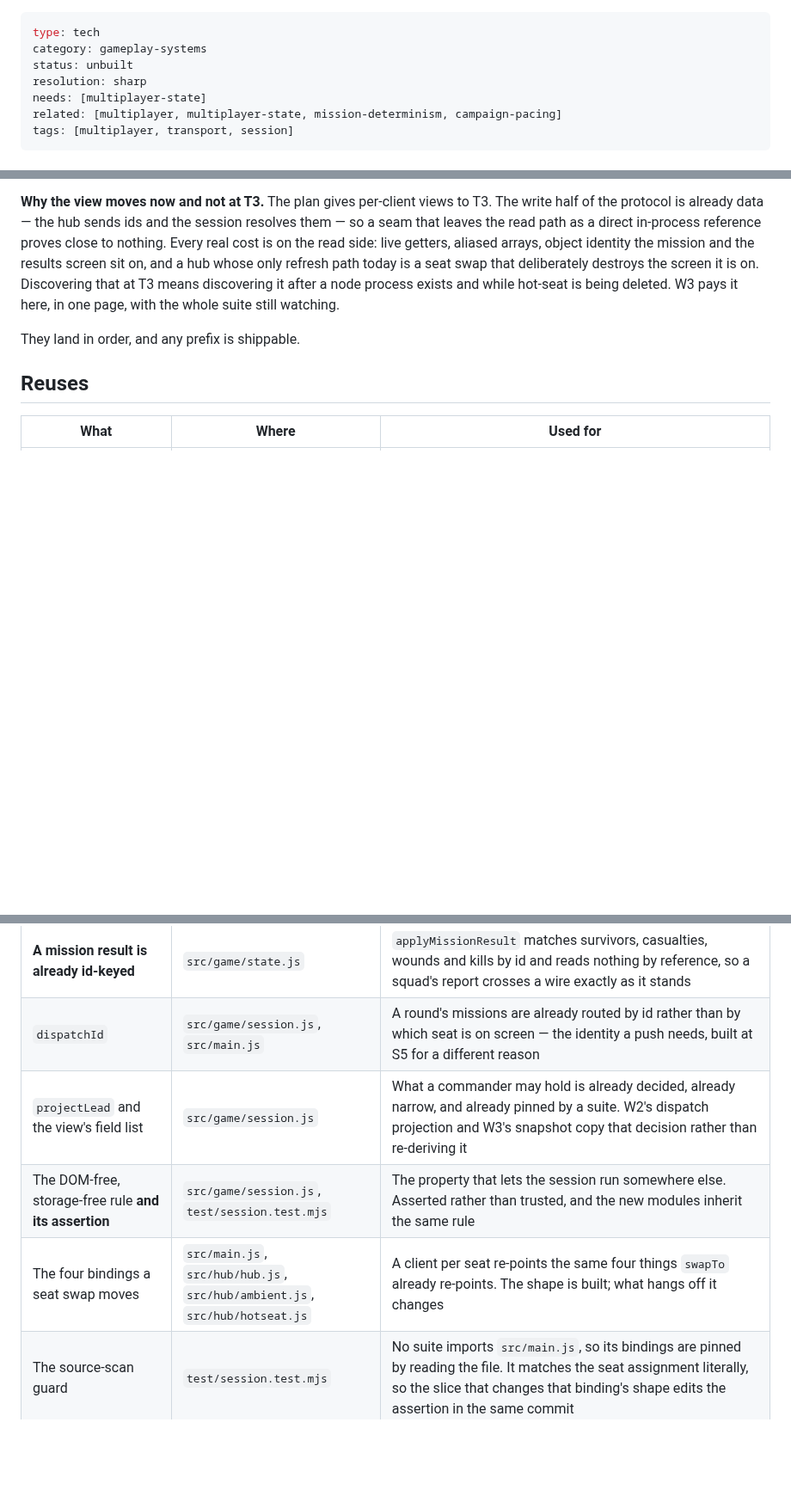
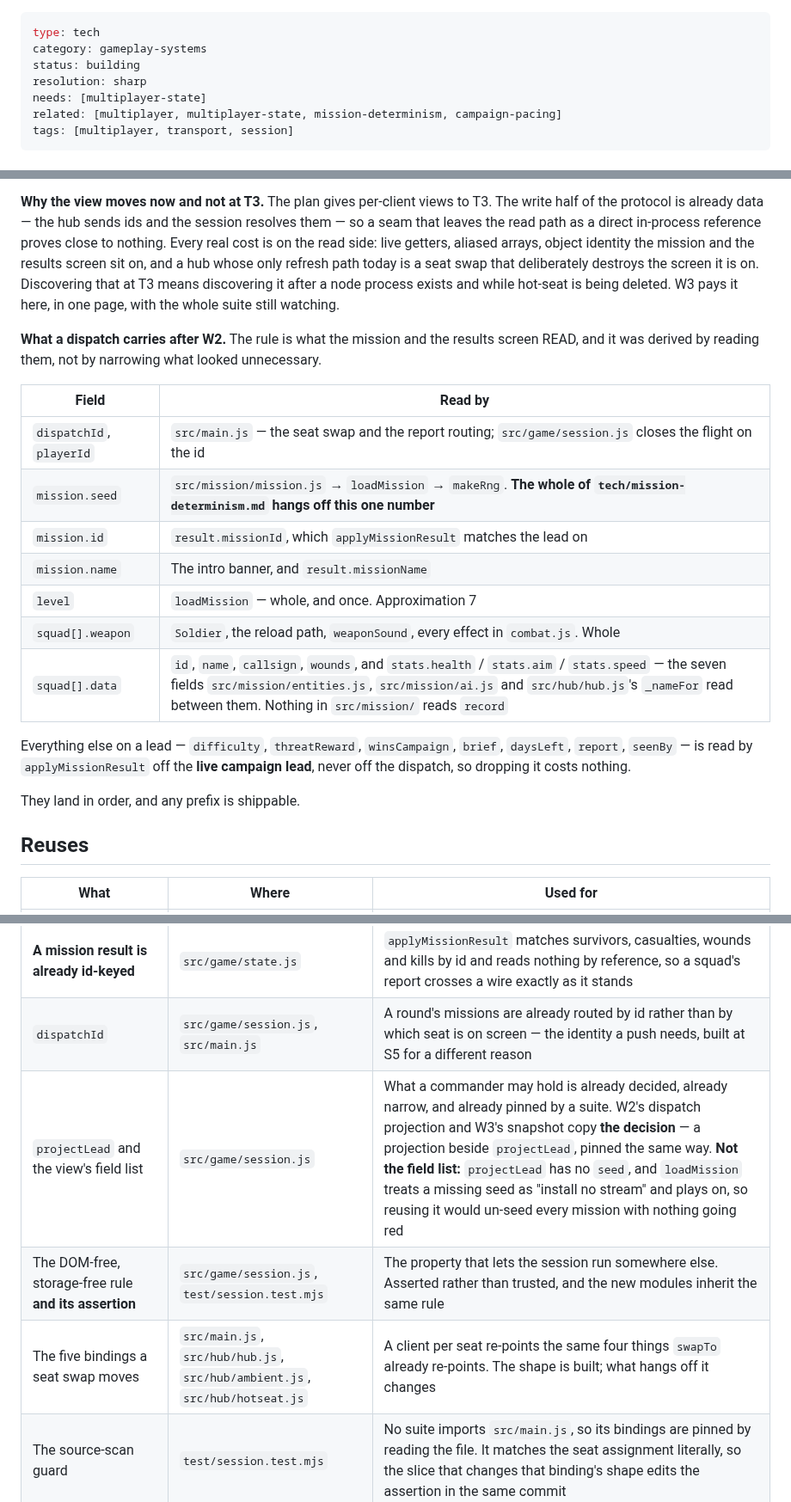
Before and after one commit to jeffrobot494/side-scroller, a Markdown page: tech/multiplayer-session.md, 3 parts joined by grey strips. Shown at 86% size. Rendered like a GitHub page; blank space fills up the shorter version.

```diff
--- a/tech/multiplayer-session.md
+++ b/tech/multiplayer-session.md
@@ -1,7 +1,7 @@
 ---
 type: tech
 category: gameplay-systems
-status: unbuilt
+status: building
 resolution: sharp
 needs: [multiplayer-state]
 related: [multiplayer, multiplayer-state, mission-determinism, campaign-pacing]
@@ -38,6 +38,25 @@ deliberately destroys the screen it is on. Discovering that at T3 means
 discovering it after a node process exists and while hot-seat is being deleted.
 W3 pays it here, in one page, with the whole suite still watching.
 
+**What a dispatch carries after W2.** The rule is what the mission and the
+results screen READ, and it was derived by reading them, not by narrowing what
+looked unnecessary.
+
+| Field | Read by |
+|---|---|
+| `dispatchId`, `playerId` | `src/main.js` — the seat swap and the report routing; `src/game/session.js` closes the flight on the id |
+| `mission.seed` | `src/mission/mission.js` → `loadMission` → `makeRng`. **The whole of `tech/mission-determinism.md` hangs off this one number** |
+| `mission.id` | `result.missionId`, which `applyMissionResult` matches the lead on |
+| `mission.name` | The intro banner, and `result.missionName` |
+| `level` | `loadMission` — whole, and once. Approximation 7 |
+| `squad[].weapon` | `Soldier`, the reload path, `weaponSound`, every effect in `combat.js`. Whole |
+| `squad[].data` | `id`, `name`, `callsign`, `wounds`, and `stats.health` / `stats.aim` / `stats.speed` — the seven fields `src/mission/entities.js`, `src/mission/ai.js` and `src/hub/hub.js`'s `_nameFor` read between them. Nothing in `src/mission/` reads `record` |
+
+Everything else on a lead — `difficulty`, `threatReward`, `winsCampaign`,
+`brief`, `daysLeft`, `report`, `seenBy` — is read by `applyMissionResult` off
+the **live campaign lead**, never off the dispatch, so dropping it costs
+nothing.
+
 They land in order, and any prefix is shippable.
 
 ## Reuses
@@ -48,9 +67,9 @@ They land in order, and any prefix is shippable.
 | **Commands are already data** | `src/hub/hub.js`, `src/main.js` | Seven of the eight carry ids and nothing else (`{ type, leadId, soldierIds, weapons }` at its widest), with the session resolving them against its own campaign. The eighth, `missionResult`, carries the mission's own report object — itself id-keyed and already JSON-shaped. The write half of the protocol needs no redesign, which is why W1 is small |
 | **A mission result is already id-keyed** | `src/game/state.js` | `applyMissionResult` matches survivors, casualties, wounds and kills by id and reads nothing by reference, so a squad's report crosses a wire exactly as it stands |
 | `dispatchId` | `src/game/session.js`, `src/main.js` | A round's missions are already routed by id rather than by which seat is on screen — the identity a push needs, built at S5 for a different reason |
-| `projectLead` and the view's field list | `src/game/session.js` | What a commander may hold is already decided, already narrow, and already pinned by a suite. W2's dispatch projection and W3's snapshot copy that decision rather than re-deriving it |
+| `projectLead` and the view's field list | `src/game/session.js` | What a commander may hold is already decided, already narrow, and already pinned by a suite. W2's dispatch projection and W3's snapshot copy **the decision** — a projection beside `projectLead`, pinned the same way. **Not the field list:** `projectLead` has no `seed`, and `loadMission` treats a missing seed as "install no stream" and plays on, so reusing it would un-seed every mission with nothing going red |
 | The DOM-free, storage-free rule **and its assertion** | `src/game/session.js`, `test/session.test.mjs` | The property that lets the session run somewhere else. Asserted rather than trusted, and the new modules inherit the same rule |
-| The four bindings a seat swap moves | `src/main.js`, `src/hub/hub.js`, `src/hub/ambient.js`, `src/hub/hotseat.js` | A client per seat re-points the same four things `swapTo` already re-points. The shape is built; what hangs off it changes |
+| The five bindings a seat swap moves | `src/main.js`, `src/hub/hub.js`, `src/hub/ambient.js`, `src/hub/hotseat.js` | A client per seat re-points the same four things `swapTo` already re-points. The shape is built; what hangs off it changes |
 | The source-scan guard | `test/session.test.mjs` | No suite imports `src/main.js`, so its bindings are pinned by reading the file. It matches the seat assignment literally, so the slice that changes that binding's shape edits the assertion in the same commit |
 | The hot-seat switcher | `src/hub/hotseat.js` | Written to be deleted at T3. Untouched here — one page holding several clients is exactly what it already expresses |
 
```
Also changed, not shown: other parts of tech/multiplayer-session.md (+13 -9 lines).
